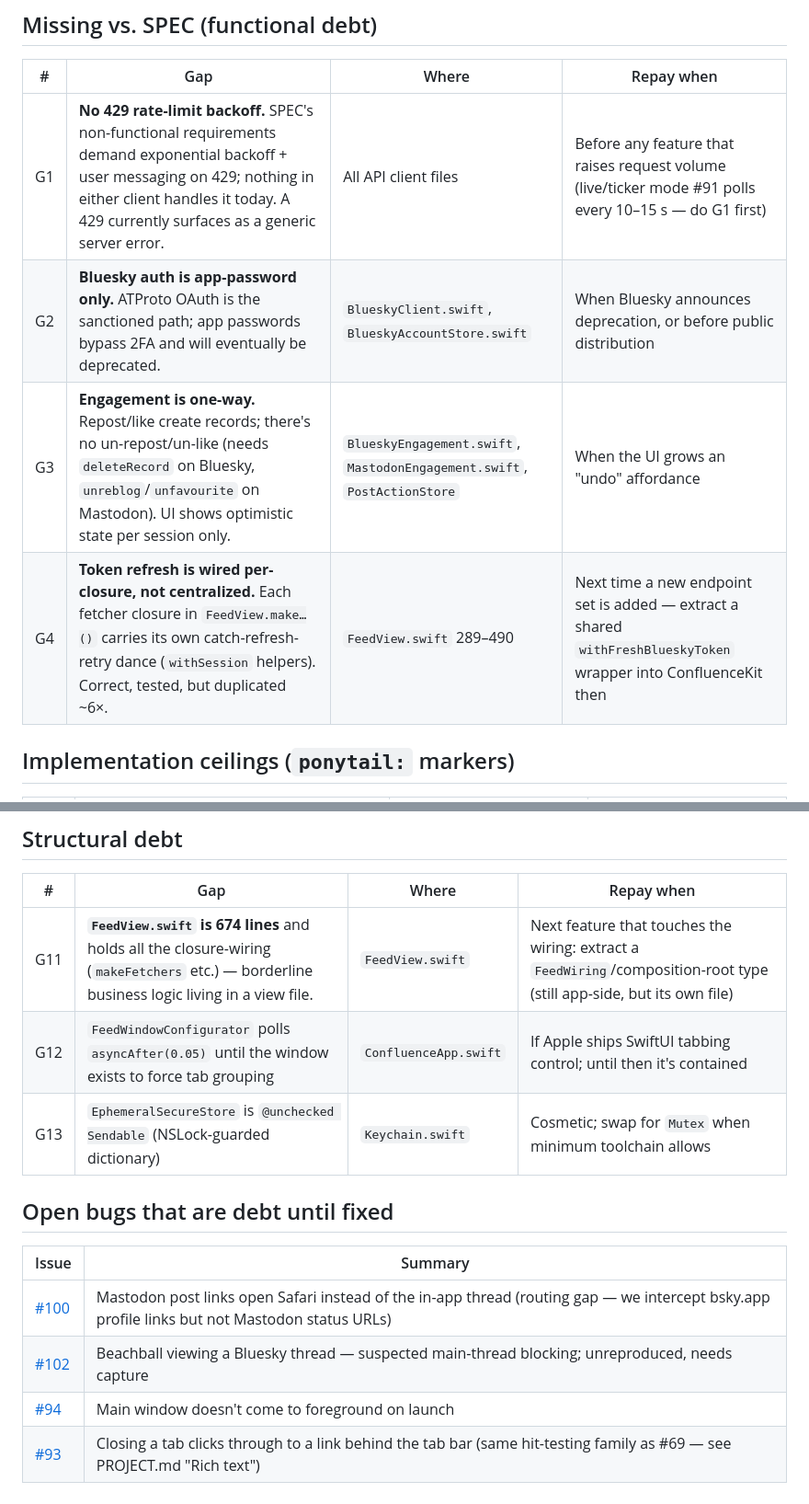
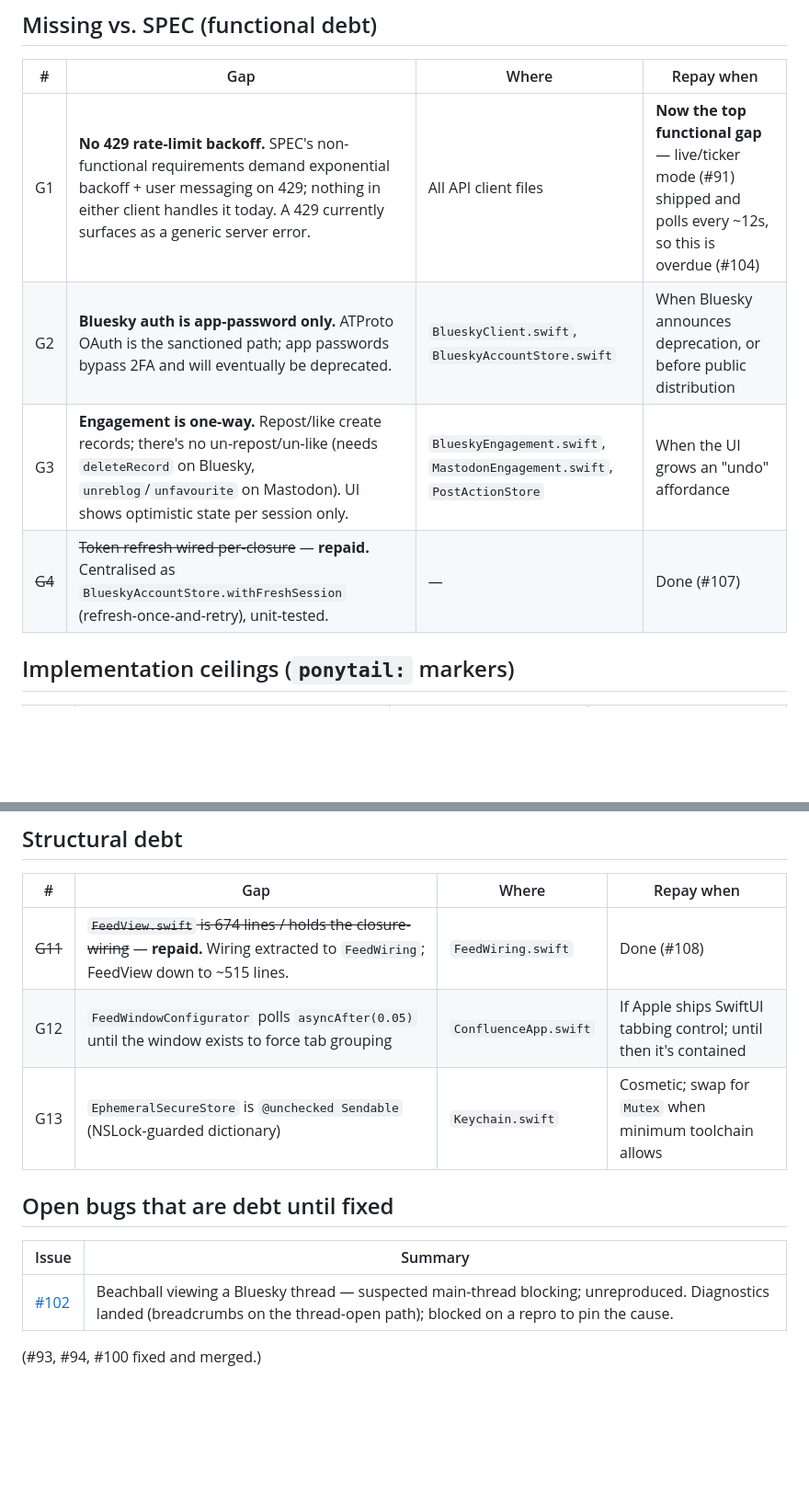
Before and after one commit to DanGahan/confluence, a Markdown page: docs/GAPS.md, 2 parts joined by grey strips. Shown at 92% size. Drawn GitHub-style; blank space fills up the shorter version.

Commit message:
GAPS.md: mark G4 + G11 repaid, refresh G1 note and open-bugs list
Co-Authored-By: Claude Fable 5 <noreply@anthropic.com>

```diff
--- a/docs/GAPS.md
+++ b/docs/GAPS.md
@@ -9,10 +9,10 @@ authoritative in-place markers), the SPEC, and open bug issues. When you add a
 
 | # | Gap | Where | Repay when |
 |---|---|---|---|
-| G1 | **No 429 rate-limit backoff.** SPEC's non-functional requirements demand exponential backoff + user messaging on 429; nothing in either client handles it today. A 429 currently surfaces as a generic server error. | All API client files | Before any feature that raises request volume (live/ticker mode #91 polls every 10–15 s — do G1 first) |
+| G1 | **No 429 rate-limit backoff.** SPEC's non-functional requirements demand exponential backoff + user messaging on 429; nothing in either client handles it today. A 429 currently surfaces as a generic server error. | All API client files | **Now the top functional gap** — live/ticker mode (#91) shipped and polls every ~12s, so this is overdue (#104) |
 | G2 | **Bluesky auth is app-password only.** ATProto OAuth is the sanctioned path; app passwords bypass 2FA and will eventually be deprecated. | `BlueskyClient.swift`, `BlueskyAccountStore.swift` | When Bluesky announces deprecation, or before public distribution |
 | G3 | **Engagement is one-way.** Repost/like create records; there's no un-repost/un-like (needs `deleteRecord` on Bluesky, `unreblog`/`unfavourite` on Mastodon). UI shows optimistic state per session only. | `BlueskyEngagement.swift`, `MastodonEngagement.swift`, `PostActionStore` | When the UI grows an "undo" affordance |
-| G4 | **Token refresh is wired per-closure, not centralized.** Each fetcher closure in `FeedView.make…()` carries its own catch-refresh-retry dance (`withSession` helpers). Correct, tested, but duplicated ~6×. | `FeedView.swift` 289–490 | Next time a new endpoint set is added — extract a shared `withFreshBlueskyToken` wrapper into ConfluenceKit then |
+| ~~G4~~ | ~~Token refresh wired per-closure~~ — **repaid.** Centralised as `BlueskyAccountStore.withFreshSession` (refresh-once-and-retry), unit-tested. | — | Done (#107) |
 
 ## Implementation ceilings (`ponytail:` markers)
 
@@ -29,7 +29,7 @@ authoritative in-place markers), the SPEC, and open bug issues. When you add a
 
 | # | Gap | Where | Repay when |
 |---|---|---|---|
-| G11 | **`FeedView.swift` is 674 lines** and holds all the closure-wiring (`makeFetchers` etc.) — borderline business logic living in a view file. | `FeedView.swift` | Next feature that touches the wiring: extract a `FeedWiring`/composition-root type (still app-side, but its own file) |
+| ~~G11~~ | ~~`FeedView.swift` is 674 lines / holds the closure-wiring~~ — **repaid.** Wiring extracted to `FeedWiring`; FeedView down to ~515 lines. | `FeedWiring.swift` | Done (#108) |
 | G12 | `FeedWindowConfigurator` polls `asyncAfter(0.05)` until the window exists to force tab grouping | `ConfluenceApp.swift` | If Apple ships SwiftUI tabbing control; until then it's contained |
 | G13 | `EphemeralSecureStore` is `@unchecked Sendable` (NSLock-guarded dictionary) | `Keychain.swift` | Cosmetic; swap for `Mutex` when minimum toolchain allows |
 
@@ -37,7 +37,6 @@ authoritative in-place markers), the SPEC, and open bug issues. When you add a
 
 | Issue | Summary |
 |---|---|
-| [#100](https://github.com/DanGahan/confluence/issues/100) | Mastodon post links open Safari instead of the in-app thread (routing gap — we intercept bsky.app profile links but not Mastodon status URLs) |
-| [#102](https://github.com/DanGahan/confluence/issues/102) | Beachball viewing a Bluesky thread — suspected main-thread blocking; unreproduced, needs capture |
-| [#94](https://github.com/DanGahan/confluence/issues/94) | Main window doesn't come to foreground on launch |
-| [#93](https://github.com/DanGahan/confluence/issues/93) | Closing a tab clicks through to a link behind the tab bar (same hit-testing family as #69 — see PROJECT.md "Rich text") |
+| [#102](https://github.com/DanGahan/confluence/issues/102) | Beachball viewing a Bluesky thread — suspected main-thread blocking; unreproduced. Diagnostics landed (breadcrumbs on the thread-open path); blocked on a repro to pin the cause. |
+
+(#93, #94, #100 fixed and merged.)
```
